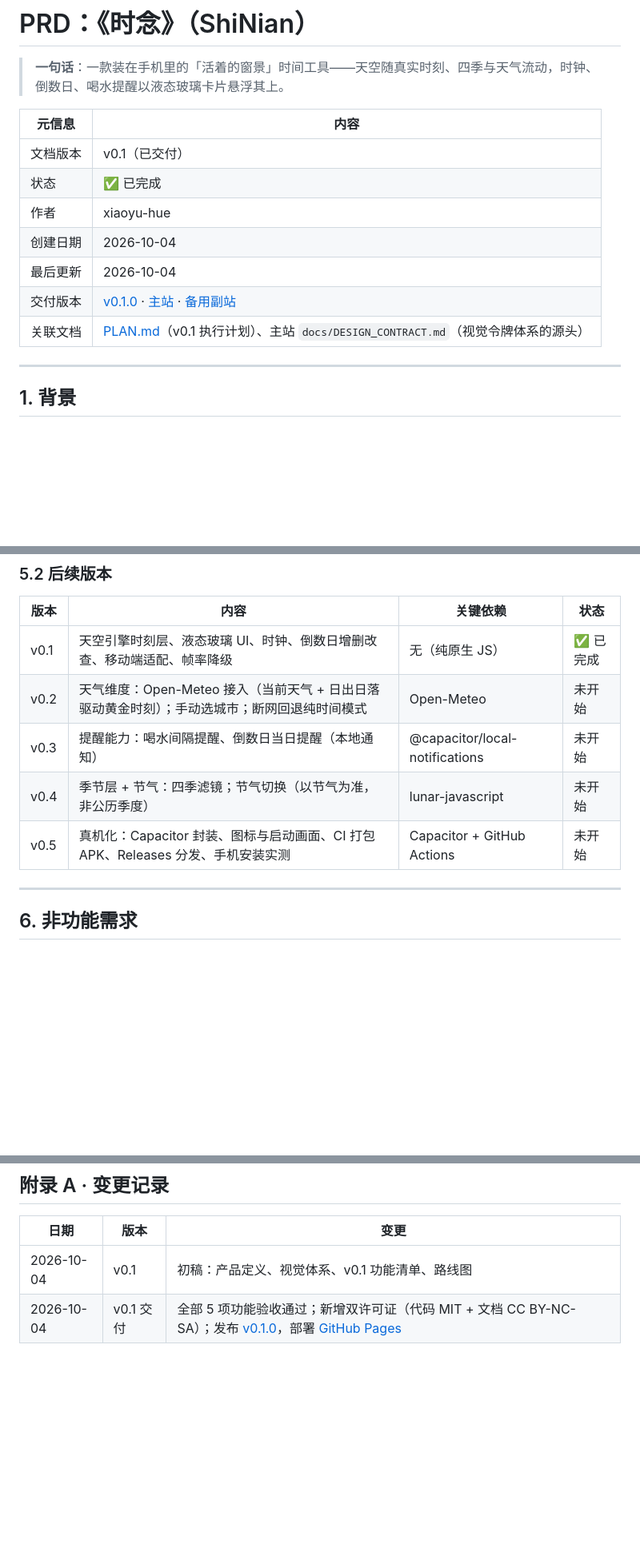
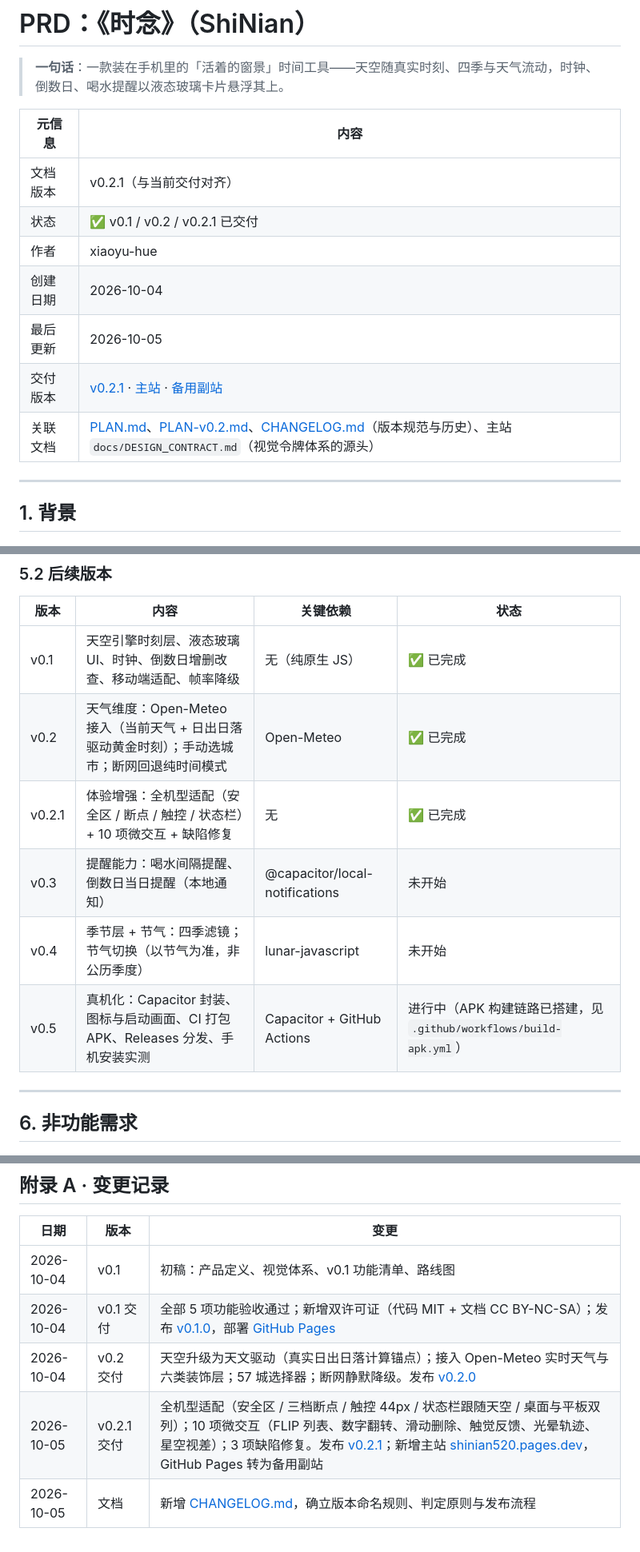
Before and after one commit to xiaoyu-hue/shinian, a Markdown page: docs/PRD.md, 3 parts joined by grey strips. Shown at 80% size. Rendered like a GitHub page; blank space fills up the shorter version.

```diff
--- a/docs/PRD.md
+++ b/docs/PRD.md
@@ -4,13 +4,13 @@
 
 | 元信息 | 内容 |
 |---|---|
-| 文档版本 | v0.1（已交付） |
-| 状态 | ✅ 已完成 |
+| 文档版本 | v0.2.1（与当前交付对齐） |
+| 状态 | ✅ v0.1 / v0.2 / v0.2.1 已交付 |
 | 作者 | xiaoyu-hue |
 | 创建日期 | 2026-10-04 |
-| 最后更新 | 2026-10-04 |
-| 交付版本 | [v0.1.0](https://github.com/xiaoyu-hue/shinian/releases/tag/v0.1.0) · [主站](https://shinian520.pages.dev/) · [备用副站](https://xiaoyu-hue.github.io/shinian/) |
-| 关联文档 | [PLAN.md](./PLAN.md)（v0.1 执行计划）、主站 `docs/DESIGN_CONTRACT.md`（视觉令牌体系的源头） |
+| 最后更新 | 2026-10-05 |
+| 交付版本 | [v0.2.1](https://github.com/xiaoyu-hue/shinian/releases/tag/v0.2.1) · [主站](https://shinian520.pages.dev/) · [备用副站](https://xiaoyu-hue.github.io/shinian/) |
+| 关联文档 | [PLAN.md](./PLAN.md)、[PLAN-v0.2.md](./PLAN-v0.2.md)、[CHANGELOG.md](../CHANGELOG.md)（版本规范与历史）、主站 `docs/DESIGN_CONTRACT.md`（视觉令牌体系的源头） |
 
 ---
 
@@ -117,10 +117,11 @@
 | 版本 | 内容 | 关键依赖 | 状态 |
 |---|---|---|---|
 | v0.1 | 天空引擎时刻层、液态玻璃 UI、时钟、倒数日增删改查、移动端适配、帧率降级 | 无（纯原生 JS） | ✅ 已完成 |
-| v0.2 | 天气维度：Open-Meteo 接入（当前天气 + 日出日落驱动黄金时刻）；手动选城市；断网回退纯时间模式 | Open-Meteo | 未开始 |
+| v0.2 | 天气维度：Open-Meteo 接入（当前天气 + 日出日落驱动黄金时刻）；手动选城市；断网回退纯时间模式 | Open-Meteo | ✅ 已完成 |
+| v0.2.1 | 体验增强：全机型适配（安全区 / 断点 / 触控 / 状态栏）+ 10 项微交互 + 缺陷修复 | 无 | ✅ 已完成 |
 | v0.3 | 提醒能力：喝水间隔提醒、倒数日当日提醒（本地通知） | @capacitor/local-notifications | 未开始 |
 | v0.4 | 季节层 + 节气：四季滤镜；节气切换（以节气为准，非公历季度） | lunar-javascript | 未开始 |
-| v0.5 | 真机化：Capacitor 封装、图标与启动画面、CI 打包 APK、Releases 分发、手机安装实测 | Capacitor + GitHub Actions | 未开始 |
+| v0.5 | 真机化：Capacitor 封装、图标与启动画面、CI 打包 APK、Releases 分发、手机安装实测 | Capacitor + GitHub Actions | 进行中（APK 构建链路已搭建，见 `.github/workflows/build-apk.yml`） |
 
 ---
 
@@ -163,3 +164,6 @@
 |---|---|---|
 | 2026-10-04 | v0.1 | 初稿：产品定义、视觉体系、v0.1 功能清单、路线图 |
 | 2026-10-04 | v0.1 交付 | 全部 5 项功能验收通过；新增双许可证（代码 MIT + 文档 CC BY-NC-SA）；发布 [v0.1.0](https://github.com/xiaoyu-hue/shinian/releases/tag/v0.1.0)，部署 [GitHub Pages](https://xiaoyu-hue.github.io/shinian/) |
+| 2026-10-04 | v0.2 交付 | 天空升级为天文驱动（真实日出日落计算锚点）；接入 Open-Meteo 实时天气与六类装饰层；57 城选择器；断网静默降级。发布 [v0.2.0](https://github.com/xiaoyu-hue/shinian/releases/tag/v0.2.0) |
+| 2026-10-05 | v0.2.1 交付 | 全机型适配（安全区 / 三档断点 / 触控 44px / 状态栏跟随天空 / 桌面与平板双列）；10 项微交互（FLIP 列表、数字翻转、滑动删除、触觉反馈、光晕轨迹、星空视差）；3 项缺陷修复。发布 [v0.2.1](https://github.com/xiaoyu-hue/shinian/releases/tag/v0.2.1)；新增主站 [shinian520.pages.dev](https://shinian520.pages.dev/)，GitHub Pages 转为备用副站 |
+| 2026-10-05 | 文档 | 新增 [CHANGELOG.md](../CHANGELOG.md)，确立版本命名规则、判定原则与发布流程 |
```
Also changed, not shown: CHANGELOG.md (added, +102 -0 lines), README.md (+5 -1 lines).
